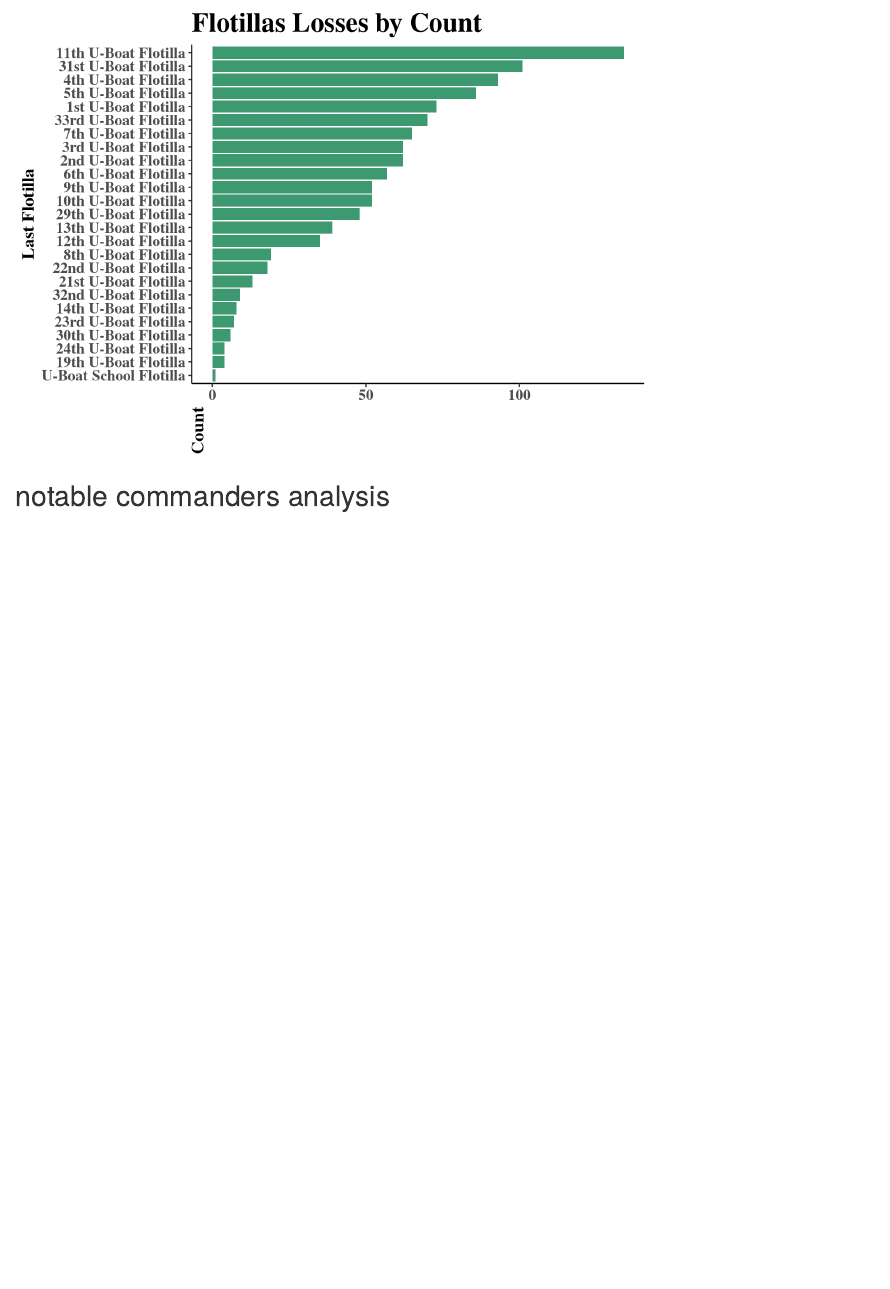
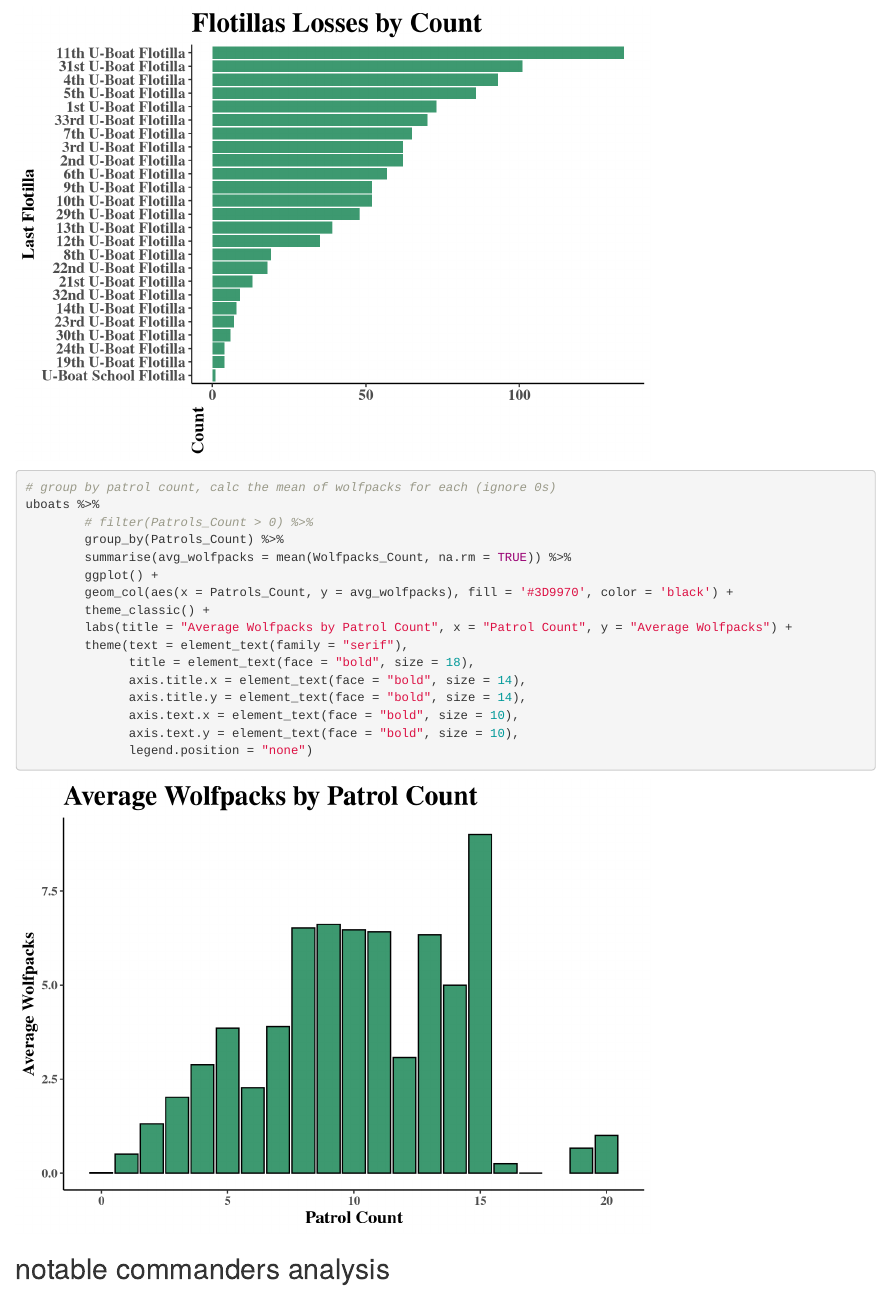
Before and after one commit to AI-Enthusiast/WW2_Analysis, an R Markdown document (u-boat_analysis.rmd): the page in a window 1100 px wide, from 7810 px down. Rendered offline with R 4.5, knitr and Pandoc, with nearby package versions; some code elsewhere in the file could not run offline.

Commit message:
Added bar graph of wolfpacks by patrol count

````diff
--- a/u-boat_analysis.rmd
+++ b/u-boat_analysis.rmd
@@ -179,7 +179,22 @@ uboats %>%
                       axis.text.y = element_text(face = "bold", size = 12))
 ```
 ```{r}
-
+# group by patrol count, calc the mean of wolfpacks for each (ignore 0s)
+uboats %>%
+        # filter(Patrols_Count > 0) %>%
+        group_by(Patrols_Count) %>%
+        summarise(avg_wolfpacks = mean(Wolfpacks_Count, na.rm = TRUE)) %>%
+        ggplot() +
+        geom_col(aes(x = Patrols_Count, y = avg_wolfpacks), fill = '#3D9970', color = 'black') +
+        theme_classic() +
+        labs(title = "Average Wolfpacks by Patrol Count", x = "Patrol Count", y = "Average Wolfpacks") +
+        theme(text = element_text(family = "serif"),
+              title = element_text(face = "bold", size = 18),
+              axis.title.x = element_text(face = "bold", size = 14),
+              axis.title.y = element_text(face = "bold", size = 14),
+              axis.text.x = element_text(face = "bold", size = 10),
+              axis.text.y = element_text(face = "bold", size = 10),
+              legend.position = "none")
 ```
 
 ## notable commanders analysis
````
